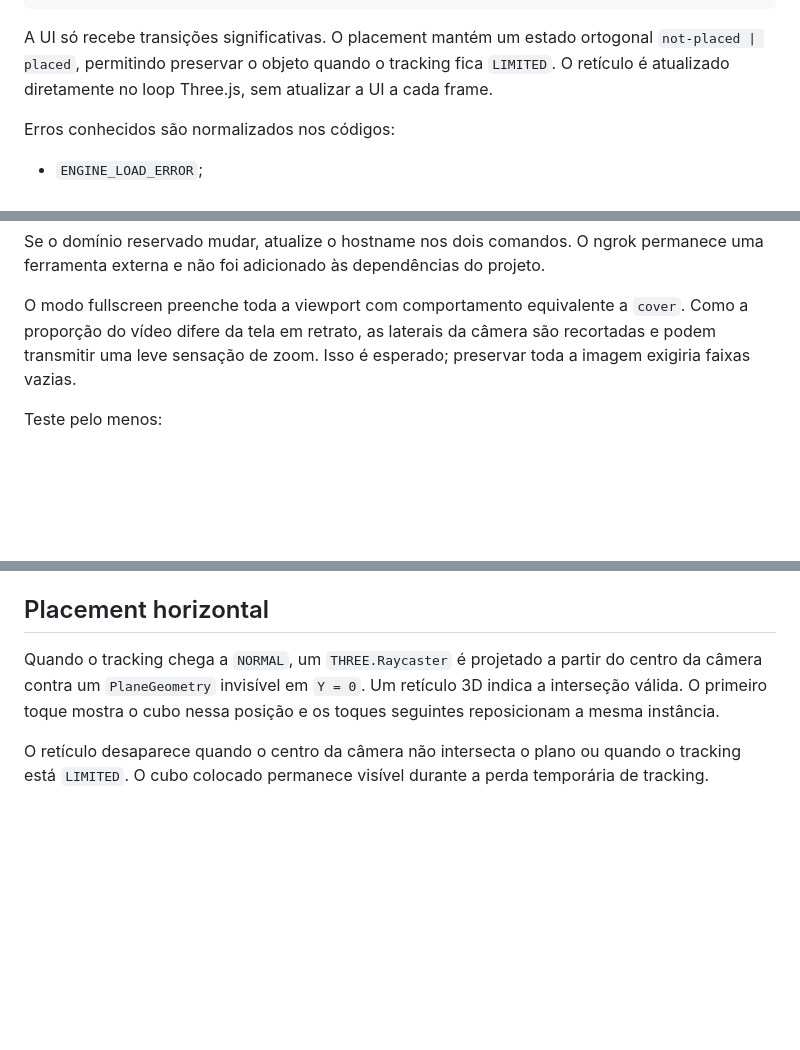
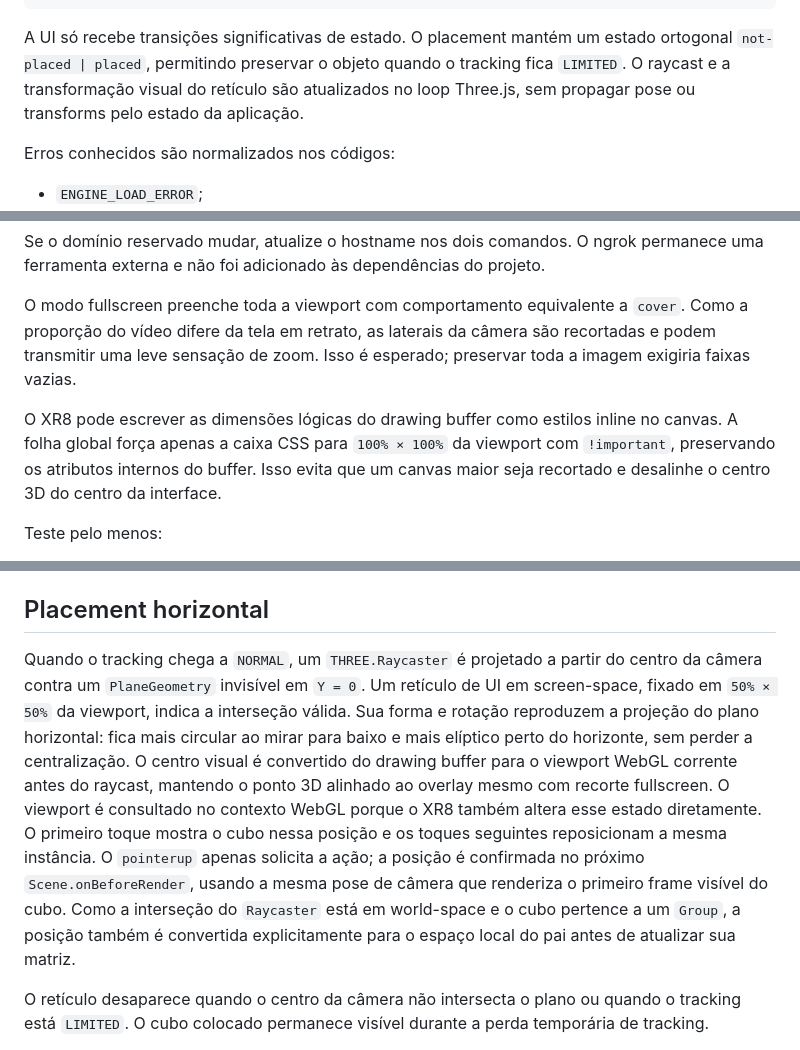
Before and after one commit to lanjosdev/webar-app, a Markdown page: README.md, 3 parts joined by grey strips. Drawn GitHub-style; blank space fills up the shorter version.

Commit message:
docs(ar): record cross-platform placement validation

````diff
--- a/README.md
+++ b/README.md
@@ -129,10 +129,10 @@ tracking-limited
 error
 ```
 
-A UI só recebe transições significativas. O placement mantém um estado ortogonal
-`not-placed | placed`, permitindo preservar o objeto quando o tracking fica
-`LIMITED`. O retículo é atualizado diretamente no loop Three.js, sem atualizar a
-UI a cada frame.
+A UI só recebe transições significativas de estado. O placement mantém um estado
+ortogonal `not-placed | placed`, permitindo preservar o objeto quando o tracking
+fica `LIMITED`. O raycast e a transformação visual do retículo são atualizados no
+loop Three.js, sem propagar pose ou transforms pelo estado da aplicação.
 
 Erros conhecidos são normalizados nos códigos:
 
@@ -208,6 +208,11 @@ O modo fullscreen preenche toda a viewport com comportamento equivalente a
 câmera são recortadas e podem transmitir uma leve sensação de zoom. Isso é
 esperado; preservar toda a imagem exigiria faixas vazias.
 
+O XR8 pode escrever as dimensões lógicas do drawing buffer como estilos inline
+no canvas. A folha global força apenas a caixa CSS para `100% × 100%` da viewport
+com `!important`, preservando os atributos internos do buffer. Isso evita que um
+canvas maior seja recortado e desalinhe o centro 3D do centro da interface.
+
 Teste pelo menos:
 
 - câmera traseira e permissão;
@@ -226,9 +231,20 @@ Siga o procedimento e registre os resultados em
 ## Placement horizontal
 
 Quando o tracking chega a `NORMAL`, um `THREE.Raycaster` é projetado a partir do
-centro da câmera contra um `PlaneGeometry` invisível em `Y = 0`. Um retículo 3D
-indica a interseção válida. O primeiro toque mostra o cubo nessa posição e os
-toques seguintes reposicionam a mesma instância.
+centro da câmera contra um `PlaneGeometry` invisível em `Y = 0`. Um retículo de
+UI em screen-space, fixado em `50% × 50%` da viewport, indica a interseção válida.
+Sua forma e rotação reproduzem a projeção do plano horizontal: fica mais circular
+ao mirar para baixo e mais elíptico perto do horizonte, sem perder a centralização.
+O centro visual é convertido do drawing buffer para o viewport WebGL corrente
+antes do raycast, mantendo o ponto 3D alinhado ao overlay mesmo com recorte
+fullscreen. O viewport é consultado no contexto WebGL porque o XR8 também altera
+esse estado diretamente. O primeiro toque mostra o cubo nessa posição e os toques
+seguintes reposicionam a mesma instância. O `pointerup` apenas solicita a ação;
+a posição é confirmada no próximo `Scene.onBeforeRender`, usando a mesma pose de
+câmera que renderiza o primeiro frame visível do cubo. Como a interseção do
+`Raycaster` está em world-space e o cubo pertence a um `Group`, a posição também
+é convertida explicitamente para o espaço local do pai antes de atualizar sua
+matriz.
 
 O retículo desaparece quando o centro da câmera não intersecta o plano ou quando
 o tracking está `LIMITED`. O cubo colocado permanece visível durante a perda
````
Also changed, not shown: other parts of README.md (+2 -2 lines), docs/8thwall-ground-placement.md (+48 -6 lines).
